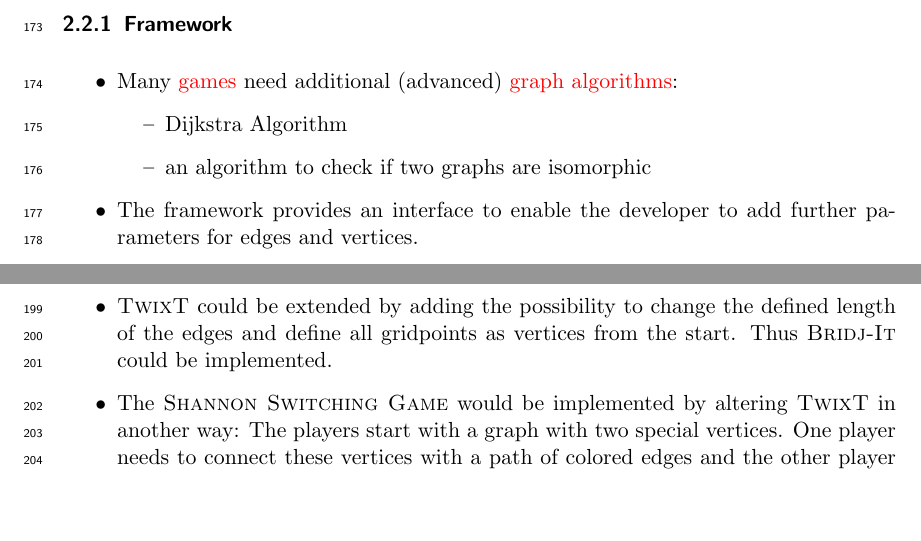
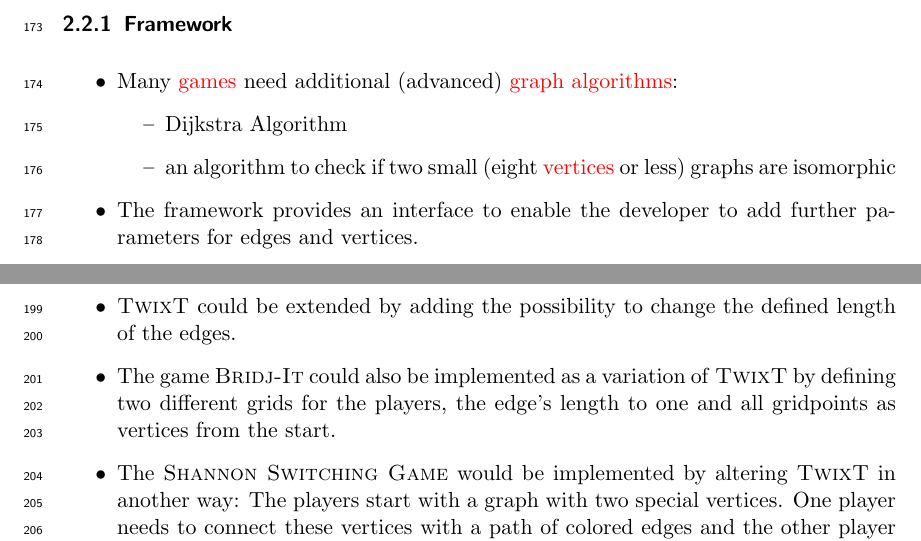
Before and after one commit to EmDee/Graphioli, a LaTeX document (pflichtenheft/pflichtenheft.tex, which reads pflichtenheft/wunschkriterien.tex): two parts of pages 9 and 10 of 40, joined at a grey line, cut so that both start at the same text, the shorter picture padded with empty space. Compiled offline with pdfLaTeX.

Commit message:
Slight corrections of facultative criteria.

```diff
--- a/pflichtenheft/wunschkriterien.tex
+++ b/pflichtenheft/wunschkriterien.tex
@@ -8,7 +8,7 @@ Some functions that we want to add, but may not have enough time to, will be int
 	\item Many \glspl{game} need additional (advanced) \gls{graph} \glspl{algorithm}:
 	\begin{itemize}
 		\item Dijkstra Algorithm
-		\item an algorithm to check if two graphs are isomorphic
+		\item an algorithm to check if two small (eight \glspl{vertex} or less) graphs are isomorphic
 	\end{itemize}
 
 	\item The framework provides an interface to enable the developer to add further parameters for edges and vertices.
@@ -43,6 +43,7 @@ Some functions that we want to add, but may not have enough time to, will be int
 
 \subsubsection{Games}
 \begin{itemize}
-	\item \twixt could be extended by adding the possibility to change the defined length of the edges and define all gridpoints as vertices from the start. Thus \textsc{Bridj-It} could be implemented.
+	\item \twixt could be extended by adding the possibility to change the defined length of the edges.
+	\item The game \textsc{Bridj-It} could also be implemented as a variation of \twixt by defining two different grids for the players, the edge's length to one and all gridpoints as vertices from the start.
 	\item The \textsc{Shannon Switching Game} would be implemented by altering \twixt in another way: The players start with a graph with two special vertices. One player needs to connect these vertices with a path of colored edges and the other player tries to prevent that by removing uncolored edges.\footnote{For more information see \url{http://en.wikipedia.org/wiki/Shannon_switching_game}}
 \end{itemize}
```
